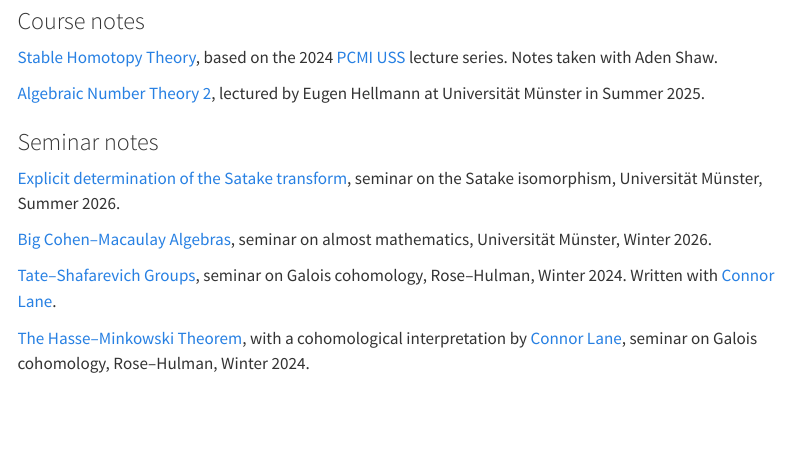
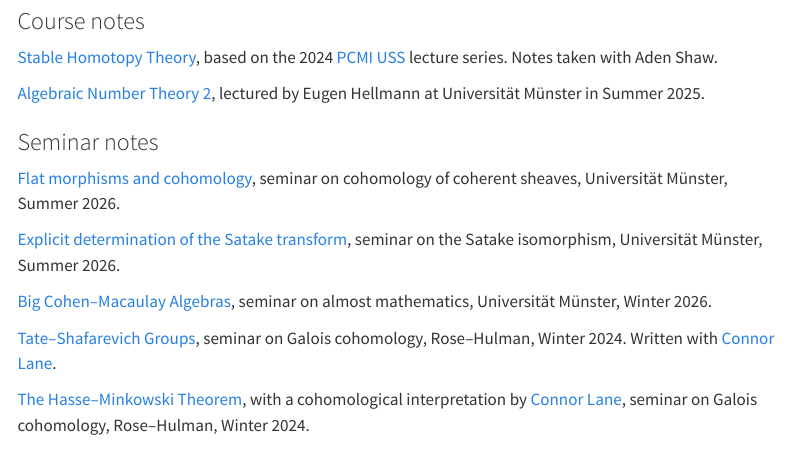
Before and after one commit to sravi0/sravi0.github.io, a Quarto document (docs.qmd): the page in a window 1100 px wide, from 480 px down. Rendered offline with R 4.5, knitr and Pandoc in place of Quarto, with nearby package versions; menus at the side of the page are left out.

Commit message:
flat notes

```diff
--- a/docs.qmd
+++ b/docs.qmd
@@ -27,6 +27,8 @@ Here I have collected papers and notes that I have written. Any corrections/sugg
 
 ### Seminar notes
 
+[Flat morphisms and cohomology](docs/flat_morphisms_cohomology.pdf), seminar on cohomology of coherent sheaves, Universität Münster, Summer 2026.
+
 [Explicit determination of the Satake transform](docs/Satake.pdf), seminar on the Satake isomorphism, Universität Münster, Summer 2026.
 
 [Big Cohen&ndash;Macaulay Algebras](docs/Cohen_Macaulay.pdf), seminar on almost mathematics, Universität Münster, Winter 2026.
```
Also changed, not shown: 1 other file.
